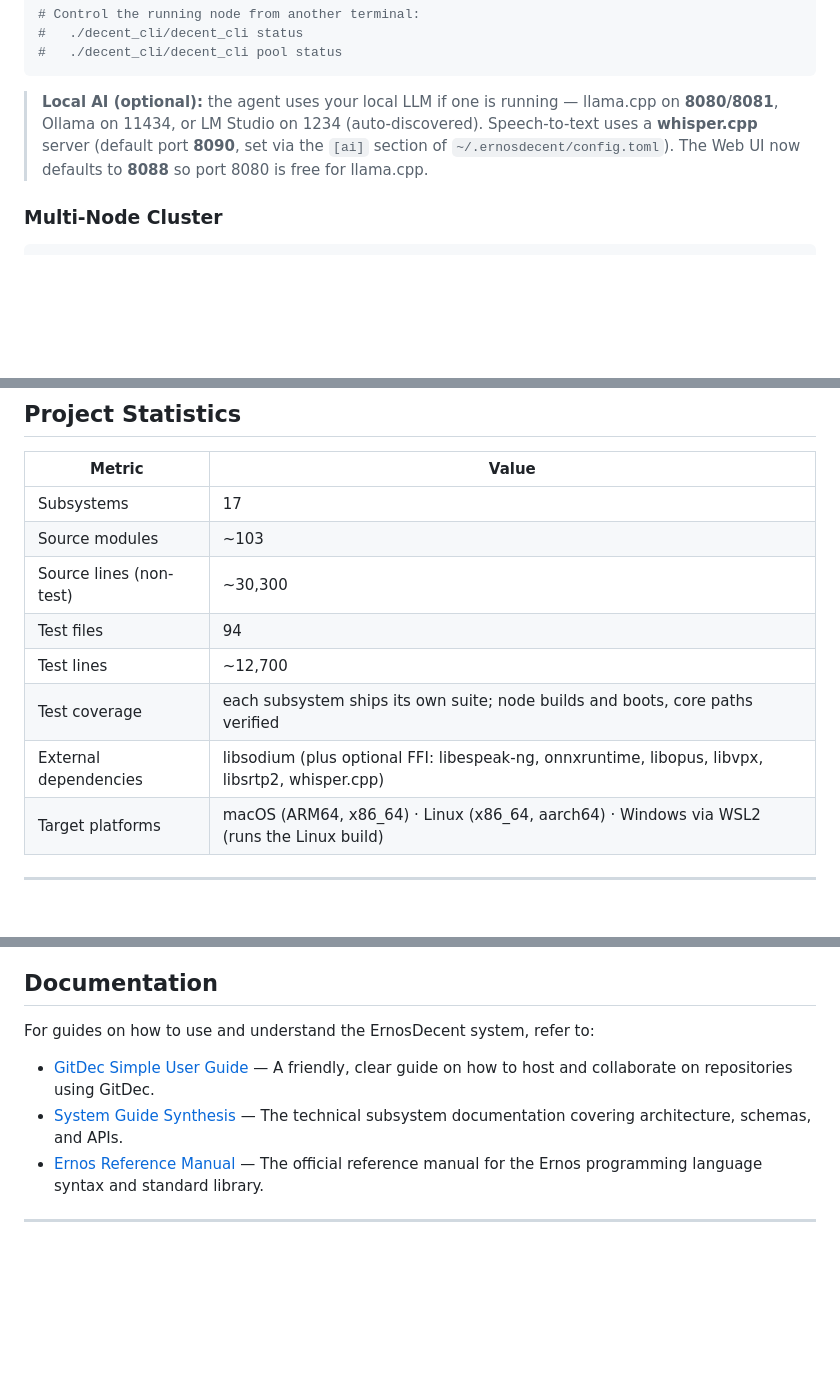
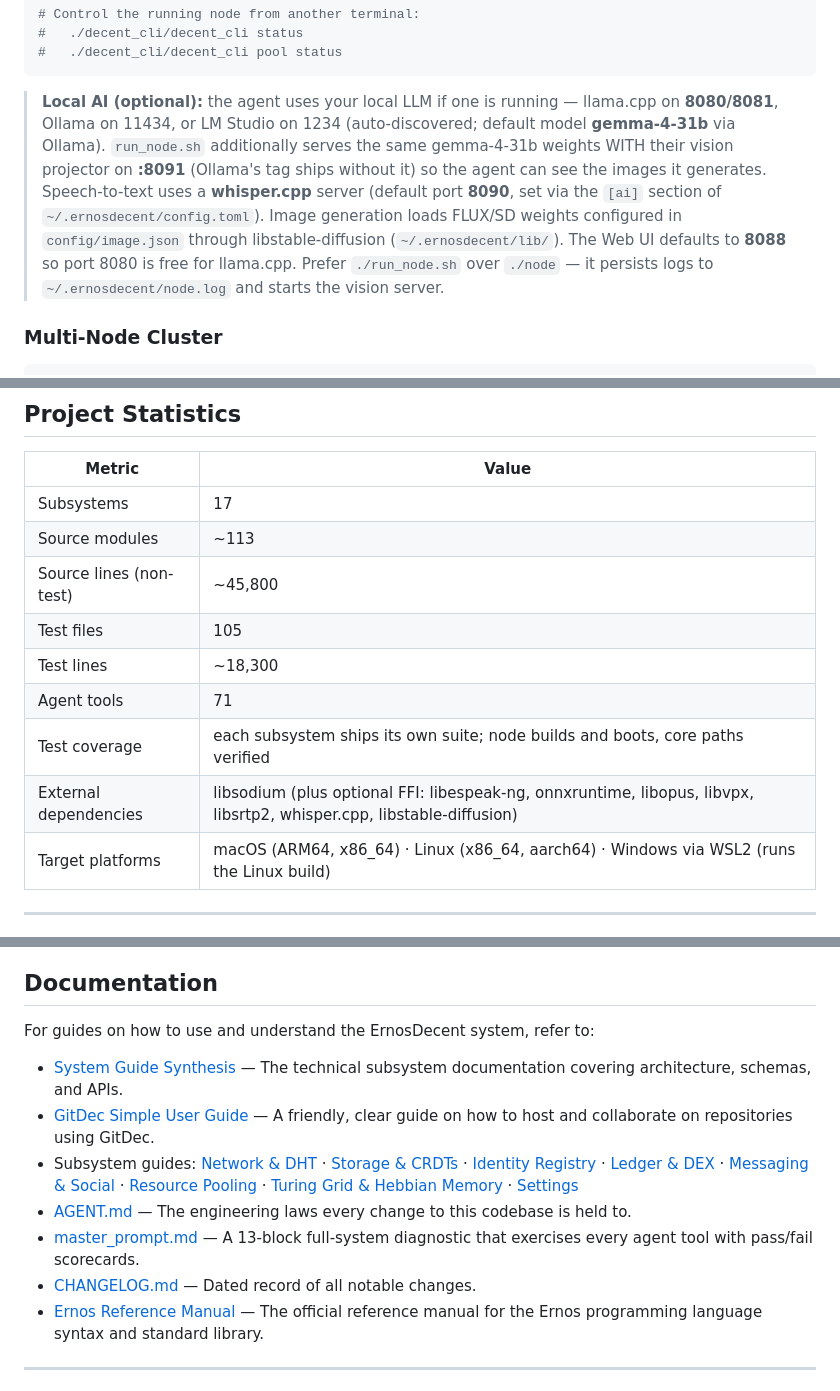
Before and after one commit to MettaMazza/ErnosDecent, a Markdown page: README.md, 3 parts joined by grey strips. Drawn GitHub-style; blank space fills up the shorter version.

````diff
--- a/README.md
+++ b/README.md
@@ -105,10 +105,15 @@ open http://localhost:8088
 ```
 
 > **Local AI (optional):** the agent uses your local LLM if one is running —
-> llama.cpp on **8080/8081**, Ollama on 11434, or LM Studio on 1234 (auto-discovered).
-> Speech-to-text uses a **whisper.cpp** server (default port **8090**, set via the
-> `[ai]` section of `~/.ernosdecent/config.toml`). The Web UI now defaults to **8088**
-> so port 8080 is free for llama.cpp.
+> llama.cpp on **8080/8081**, Ollama on 11434, or LM Studio on 1234 (auto-discovered;
+> default model **gemma-4-31b** via Ollama). `run_node.sh` additionally serves the same
+> gemma-4-31b weights WITH their vision projector on **:8091** (Ollama's tag ships
+> without it) so the agent can see the images it generates. Speech-to-text uses a
+> **whisper.cpp** server (default port **8090**, set via the `[ai]` section of
+> `~/.ernosdecent/config.toml`). Image generation loads FLUX/SD weights configured in
+> `config/image.json` through libstable-diffusion (`~/.ernosdecent/lib/`). The Web UI
+> defaults to **8088** so port 8080 is free for llama.cpp. Prefer `./run_node.sh` over
+> `./node` — it persists logs to `~/.ernosdecent/node.log` and starts the vision server.
 
 ### Multi-Node Cluster
 
@@ -477,12 +490,13 @@ See [ERNOS_REFERENCE.md](docs/ERNOS_REFERENCE.md) for the full language specific
 | Metric | Value |
 |--------|-------|
 | Subsystems | 17 |
-| Source modules | ~103 |
-| Source lines (non-test) | ~30,300 |
-| Test files | 94 |
-| Test lines | ~12,700 |
+| Source modules | ~113 |
+| Source lines (non-test) | ~45,800 |
+| Test files | 105 |
+| Test lines | ~18,300 |
+| Agent tools | 71 |
 | Test coverage | each subsystem ships its own suite; node builds and boots, core paths verified |
-| External dependencies | libsodium (plus optional FFI: libespeak-ng, onnxruntime, libopus, libvpx, libsrtp2, whisper.cpp) |
+| External dependencies | libsodium (plus optional FFI: libespeak-ng, onnxruntime, libopus, libvpx, libsrtp2, whisper.cpp, libstable-diffusion) |
 | Target platforms | macOS (ARM64, x86_64) · Linux (x86_64, aarch64) · Windows via WSL2 (runs the Linux build) |
 
 ---
@@ -533,8 +547,12 @@ The language it's written in — Ernos — exists because the tools should be au
 ## Documentation
 
 For guides on how to use and understand the ErnosDecent system, refer to:
+- [System Guide Synthesis](docs/system_guide_synthesis.md) — The technical subsystem documentation covering architecture, schemas, and APIs.
 - [GitDec Simple User Guide](docs/gitdec_user_guide.md) — A friendly, clear guide on how to host and collaborate on repositories using GitDec.
-- [System Guide Synthesis](docs/system_guide_synthesis.md) — The technical subsystem documentation covering architecture, schemas, and APIs.
+- Subsystem guides: [Network & DHT](docs/network_dht_guide.md) · [Storage & CRDTs](docs/storage_crdt_guide.md) · [Identity Registry](docs/identity_registry_guide.md) · [Ledger & DEX](docs/ledger_dex_guide.md) · [Messaging & Social](docs/messaging_social_guide.md) · [Resource Pooling](docs/resource_pooling_guide.md) · [Turing Grid & Hebbian Memory](docs/turing_hebbian_guide.md) · [Settings](docs/settings_guide.md)
+- [AGENT.md](docs/AGENT.md) — The engineering laws every change to this codebase is held to.
+- [master_prompt.md](master_prompt.md) — A 13-block full-system diagnostic that exercises every agent tool with pass/fail scorecards.
+- [CHANGELOG.md](CHANGELOG.md) — Dated record of all notable changes.
 - [Ernos Reference Manual](docs/ERNOS_REFERENCE.md) — The official reference manual for the Ernos programming language syntax and standard library.
 
 ---
````
Also changed, not shown: other parts of README.md (+20 -12 lines).
